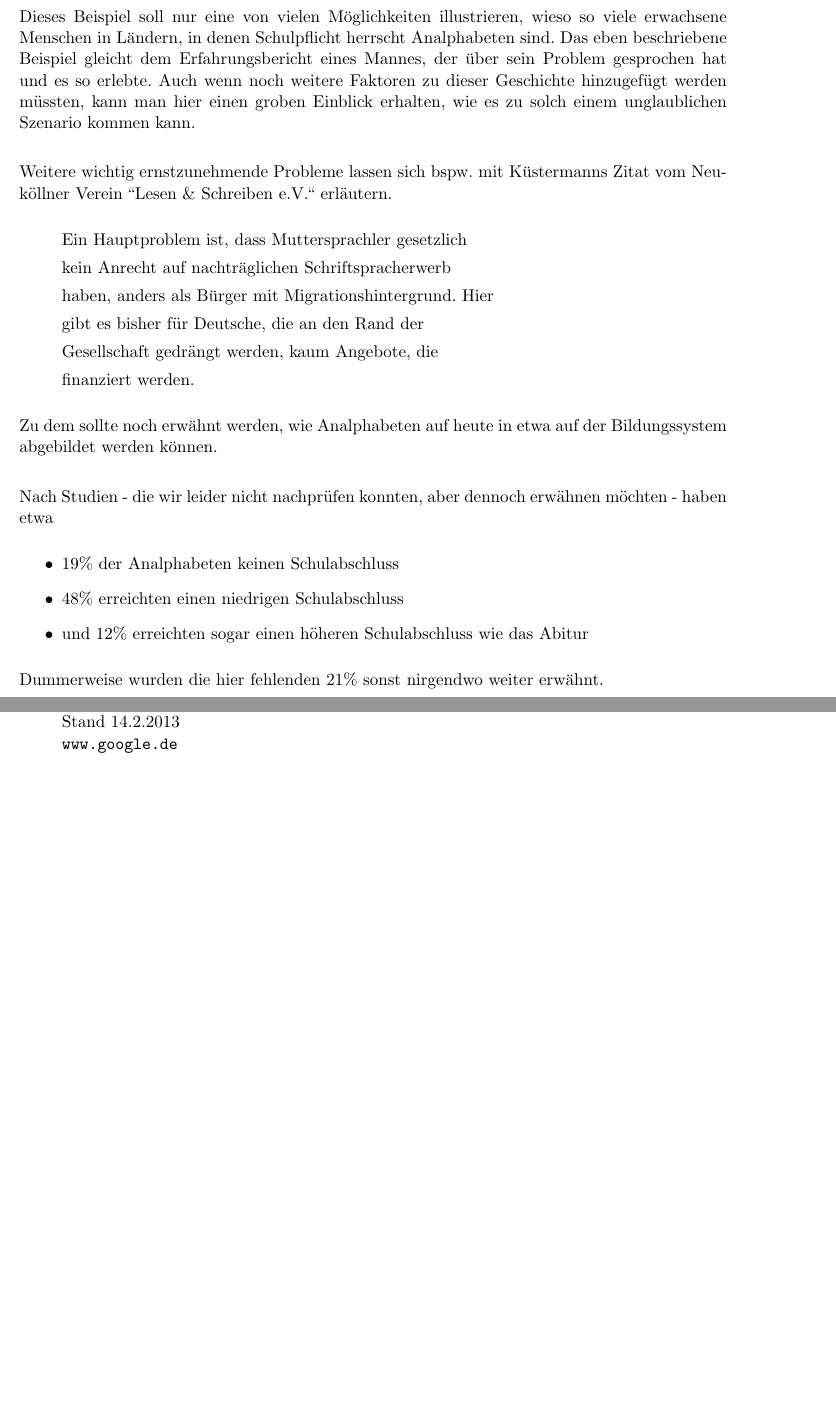
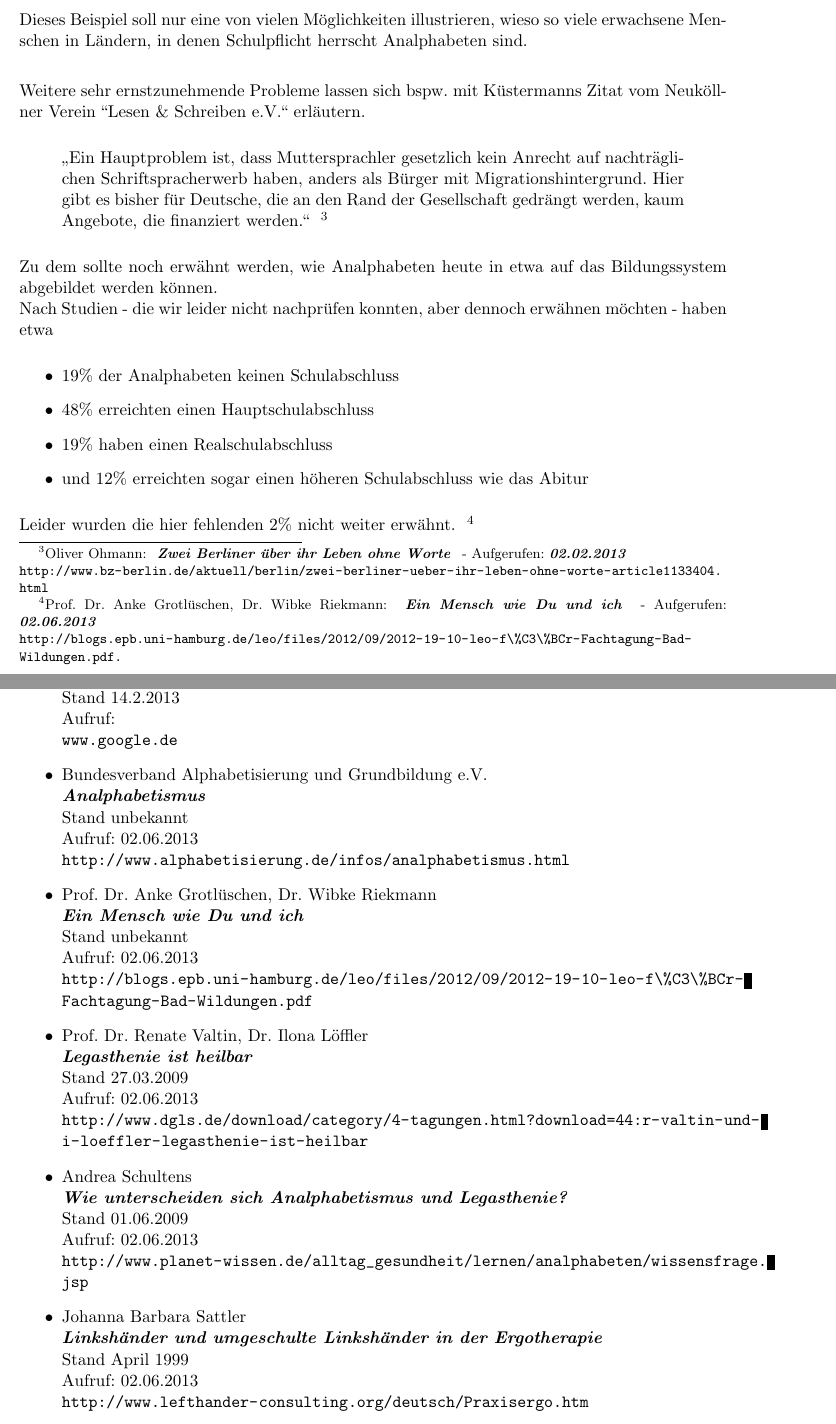
Before and after one commit to luciusdan/dfa-alpha, a LaTeX document (Ausarbeitung/Ausarbeitung Design for All.tex, which reads Ausarbeitung/Daten/Einleitung.tex, Ausarbeitung/Daten/ErfahrungenEinesAnalphabeten.tex, Ausarbeitung/Daten/GruendeFuerAnalphabetismus.tex): two parts of pages 5 and 18 of 18 before the commit and two parts of pages 5 and 20 of 20 after it, joined at a grey line, cut so that both start at the same text, the shorter picture padded with empty space. Compiled offline with pdfLaTeX.

Commit message:
git nervt und ich weiß nicht, was ich jetzt gerade tue XD

```diff
--- a/Ausarbeitung/Daten/Einleitung.tex
+++ b/Ausarbeitung/Daten/Einleitung.tex
@@ -30,0 +32,3 @@ Der Analphabetismus wird von Fachleuten in verschiedene Kategorien eingeteilt. D
+\footnoteSource {Bundesverband Alphabetisierung und Grundbildung e.V.}
+				{Analphabetismus}
+				{02.06.2013}
--- a/Ausarbeitung/Daten/ErfahrungenEinesAnalphabeten.tex
+++ b/Ausarbeitung/Daten/ErfahrungenEinesAnalphabeten.tex
@@ -14,0 +22,3 @@ Nach einem Erfahrungsbericht eines Analphabeten, belegen sich viele der Tatsache
+\footnoteSource{Johanna Barbara Sattler }
+				{Linkshänder und umgeschulte Linkshänder in der Ergotherapie }
+				{02.06.2013}
--- a/Ausarbeitung/Daten/GruendeFuerAnalphabetismus.tex
+++ b/Ausarbeitung/Daten/GruendeFuerAnalphabetismus.tex
@@ -11 +16,2 @@ Die Gr"unde hierf"ur sind zum gro"sen Teil subtiler als man denken w"urde. Hier
 
+Dieses Beispiel soll nur eine von vielen Möglichkeiten illustrieren, wieso so viele erwachsene Menschen in Ländern, in denen Schulpflicht herrscht Analphabeten sind. \\
@@ -13,51 +18,46 @@ Was bleibt diesen Kindern nun also noch übrig? Die richtige Entscheidung wäre
 
-
-Dieses Beispiel soll nur eine von vielen Möglichkeiten illustrieren, wieso so viele erwachsene Menschen in Ländern, in denen Schulpflicht herrscht Analphabeten sind. Das eben beschriebene Beispiel gleicht dem Erfahrungsbericht eines Mannes, der über sein Problem gesprochen hat und es so erlebte. Auch wenn noch weitere Faktoren zu dieser Geschichte hinzugefügt werden müssten, kann man hier einen groben Einblick erhalten, wie es zu solch einem unglaublichen Szenario kommen kann.\\
-
-
-Weitere wichtig ernstzunehmende Probleme lassen sich bspw. mit Küstermanns Zitat vom Neuköllner Verein "'Lesen \& Schreiben e.V."' erläutern.
+Weitere sehr ernstzunehmende Probleme lassen sich bspw. mit Küstermanns Zitat vom Neuköllner Verein "'Lesen \& Schreiben e.V."' erläutern.
 
 
 \begin{quote}
-
-	Ein Hauptproblem ist, dass Muttersprachler gesetzlich
-
+	"`Ein Hauptproblem ist, dass Muttersprachler gesetzlich
 	kein Anrecht auf nachträglichen Schriftspracherwerb
-
 	haben, anders als Bürger mit Migrationshintergrund. Hier
-
 	gibt es bisher für Deutsche, die an den Rand der
-
 	Gesellschaft gedrängt werden, kaum Angebote, die
-
-	finanziert werden.
-
+	finanziert werden."'
+\footnoteSource {Oliver Ohmann}
+				{Zwei Berliner über ihr Leben ohne Worte}
+				{02.02.2013}
+				{http://www.bz-berlin.de/aktuell/berlin/zwei-berliner-ueber-ihr-leben-ohne-worte-article1133404.html}
 \end{quote}
 
 
-Zu dem sollte noch erwähnt werden, wie Analphabeten auf heute in etwa auf der Bildungssystem abgebildet werden können.\\
-
+Zu dem sollte noch erwähnt werden, wie Analphabeten heute in etwa auf das Bildungssystem abgebildet werden können.\\
 Nach Studien - die wir leider nicht nachprüfen konnten, aber dennoch erwähnen möchten - haben etwa
 
-
 \begin{itemize}
-
 	\item 19\% der Analphabeten keinen Schulabschluss
-
-	\item 48\% erreichten einen niedrigen Schulabschluss
-
+	\item 48\% erreichten einen Hauptschulabschluss
+	\item 19\% haben einen Realschulabschluss
 	\item und 12\% erreichten sogar einen höheren Schulabschluss wie das Abitur
-
 \end{itemize}
 
-
-Dummerweise wurden die hier fehlenden 21\% sonst nirgendwo weiter erwähnt.
-
+Leider wurden die hier fehlenden 2\% nicht weiter erwähnt.
+\footnoteSource {Prof. Dr. Anke Grotlüschen, Dr. Wibke Riekmann}
+				{Ein Mensch wie Du und ich}
+				{02.06.2013}
+				{http://blogs.epb.uni-hamburg.de/leo/files/2012/09/2012-19-10-leo-f\%C3\%BCr-Fachtagung-Bad-Wildungen.pdf.}
 
 
 
 \subsection{Legasthenie}
 
-
-Legasthenie ist eine Erbkrankheit, bei der eine Störung der visuellen und auditiven Wahrnehmungsverarbeitung auftritt. Menschen mit dieser Störung leiden nicht an mangelndem Intellekt oder an motorischen Einschränkungen, stattdessen ist einfach ihr Sehen und/oder ihr Hören beeinträchtigt. Dadurch können diese Menschen Text nciht richtig entziffern und können auch gesprochene Worte einfach akkustisch nicht richtig verstehen. Experten sind sich uneinig, ob Legasthenie heilbar ist, oder nicht. In jedem Falle wird bei einer frühzeitigen Diagnose dazu geraten, das Kind einem speziellen Training zu unterziehen, damit es die sehenden und akkustischen Eigenschaften, die nicht richtig ausgebildet sind, nach entwickelt. Um ein näheres Gefühl und Verständnis dafür zu bekommen, wieso ein Legastheniker solch enorme Schwierigkeiten hat Text zu erkennen und zu entziffern, soll folgende Grafk dienen.\\
-
+Legasthenie ist eine Erbkrankheit, bei der eine Störung der visuellen und auditiven Wahrnehmungsverarbeitung auftritt. Menschen mit dieser Störung leiden nicht an mangelndem Intellekt oder an motorischen Einschränkungen, stattdessen ist einfach ihr Sehen und/oder ihr Hören beeinträchtigt. Dadurch können diese Menschen Text nicht richtig entziffern und können auch gesprochene Worte einfach akustisch nicht richtig verstehen. Experten sind sich uneinig, ob Legasthenie heilbar ist, oder nicht, was auf diverse Quellen mit verschiedenen Meinungen zurückzuführen ist.
+\footnoteSource{Prof. Dr. Renate Valtin, Dr. Ilona Löffler}
+				{Legasthenie ist heilbar}
+				{02.06.2013}
+				{http://www.dgls.de/download/category/4-tagungen.html?download=44:r-valtin-und-i-loeffler-legasthenie-ist-heilbar}
+\footnoteSource{Andrea Schultens}
+				{Wie unterscheiden sich Analphabetismus und Legasthenie?}
+				{02.06.2013}
--- a/Ausarbeitung/Quellen.tex
+++ b/Ausarbeitung/Quellen.tex
@@ -38,0 +45 @@
+						{Zwei Berliner über ihr Leben ohne Worte}
@@ -90,6 +112,36 @@
 	\item \makeSource {Google-Suche  \glqq alfabeht\grqq}
 						{Google-Suche \glqq alfabeht\grqq}
 						{Stand 14.2.2013}
+						{Aufruf: }
 						{www.google.de}
 
+	\item \makeSource {Bundesverband Alphabetisierung und Grundbildung e.V.}
+						{Analphabetismus}
+						{Stand unbekannt}
+						{Aufruf: 02.06.2013}
+						{http://www.alphabetisierung.de/infos/analphabetismus.html}
+
+	\item \makeSource {Prof. Dr. Anke Grotlüschen, Dr. Wibke Riekmann}
+						{Ein Mensch wie Du und ich}
+						{Stand unbekannt}
+						{Aufruf: 02.06.2013}
+						{http://blogs.epb.uni-hamburg.de/leo/files/2012/09/2012-19-10-leo-f\%C3\%BCr-Fachtagung-Bad-Wildungen.pdf}
+
+	\item \makeSource {Prof. Dr. Renate Valtin, Dr. Ilona Löffler}
+						{Legasthenie ist heilbar}
+						{Stand 27.03.2009}
+						{Aufruf: 02.06.2013}
+						{http://www.dgls.de/download/category/4-tagungen.html?download=44:r-valtin-und-i-loeffler-legasthenie-ist-heilbar}
+
+	\item \makeSource {Andrea Schultens}
+						{Wie unterscheiden sich Analphabetismus und Legasthenie?}
+						{Stand 01.06.2009}
+						{Aufruf: 02.06.2013}
+						{http://www.planet-wissen.de/alltag_gesundheit/lernen/analphabeten/wissensfrage.jsp}
+
+	\item \makeSource {Johanna Barbara Sattler }
+						{Linkshänder und umgeschulte Linkshänder in der Ergotherapie }
+						{Stand April 1999}
+						{Aufruf: 02.06.2013}
+						{http://www.lefthander-consulting.org/deutsch/Praxisergo.htm}
 \end{itemize}
```
Also changed, not shown: Ausarbeitung/Ausarbeitung Design for All.tex (+2 -2 lines), Ausarbeitung/Daten/Design.tex (+2 -2 lines), Ausarbeitung/header.cls (+8 -3 lines), Ausarbeitung/Daten/Einleitung.tex (57 more changed lines), Ausarbeitung/Daten/ErfahrungenEinesAnalphabeten.tex (24 more changed lines), Ausarbeitung/Daten/GruendeFuerAnalphabetismus.tex (17 more changed lines), Ausarbeitung/Quellen.tex (29 more changed lines), 1 other file.
